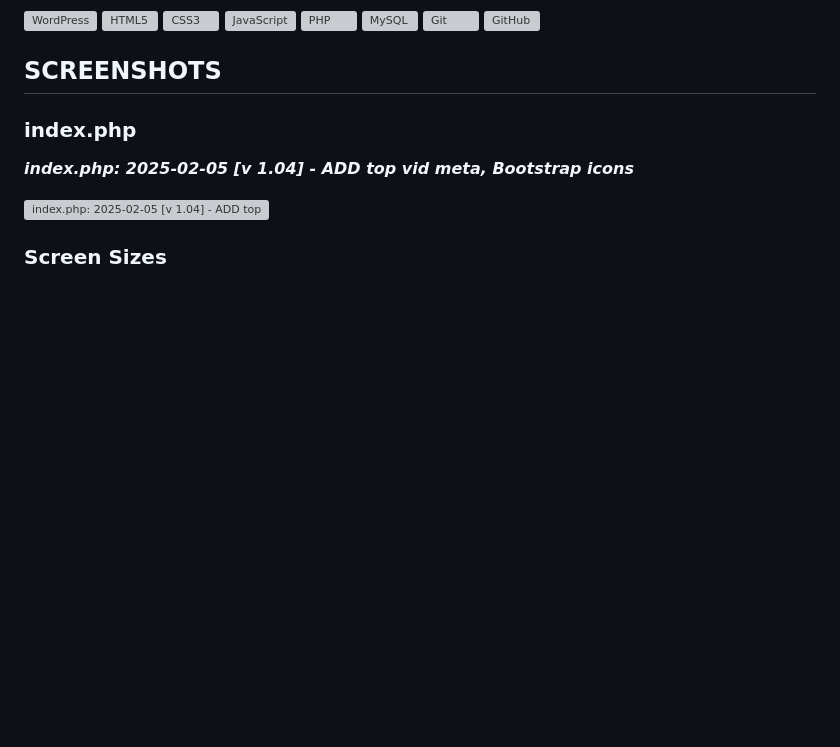
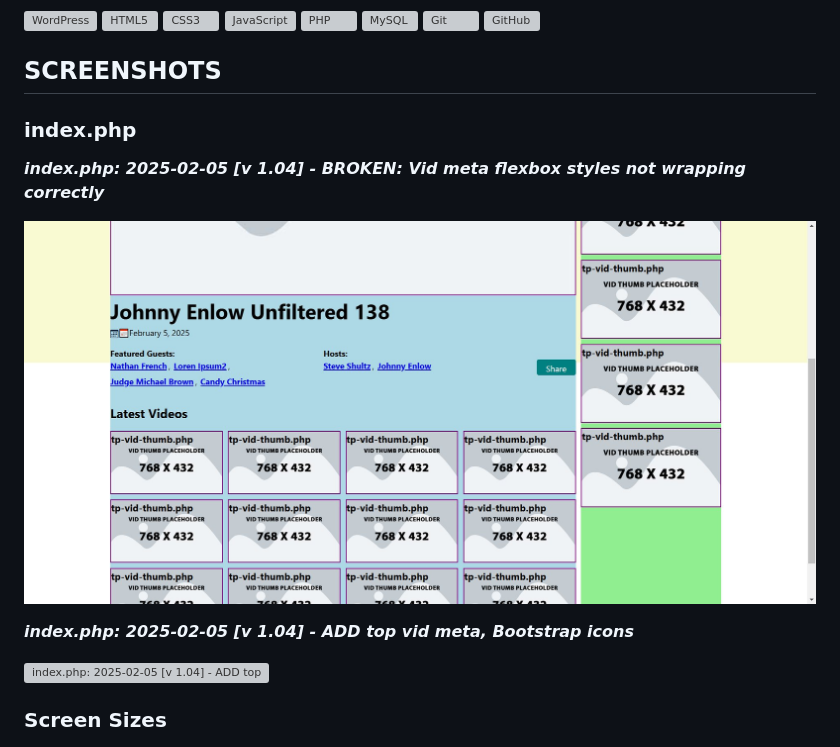
Before and after one commit to codewizard13/ehw-sidebar-theme-mockup, a Markdown page: README.md, the part around the change. Rendered like a GitHub page; pictures changed too: screens/screen-104--08--err--index--vid-meta-flex.jpg (added); blank space fills up the shorter version; grey boxes are pictures that could not be loaded.

Commit message:
ADD screenshot

```diff
--- a/README.md
+++ b/README.md
@@ -36,6 +36,12 @@
 
 ### index.php
 
+
+**_index.php: 2025-02-05 [v 1.04] - BROKEN: Vid meta flexbox styles not wrapping correctly_**
+
+![index.php: 2025-02-05 [v 1.04] - BROKEN: Vid meta flexbox styles not wrapping correctly](/screens/screen-104--08--err--index--vid-meta-flex.jpg)
+
+
 **_index.php: 2025-02-05 [v 1.04] - ADD top vid meta, Bootstrap icons_**
 
 ![index.php: 2025-02-05 [v 1.04] - ADD top vid meta, Bootstrap icons](/screens/screen-104--01--index-af.png)
```
Also changed, not shown: screenshots.md (+7 -0 lines).
